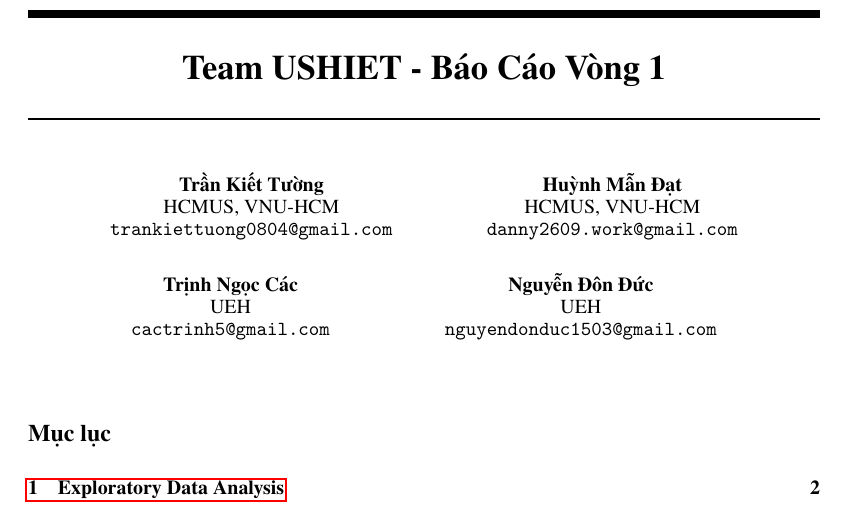
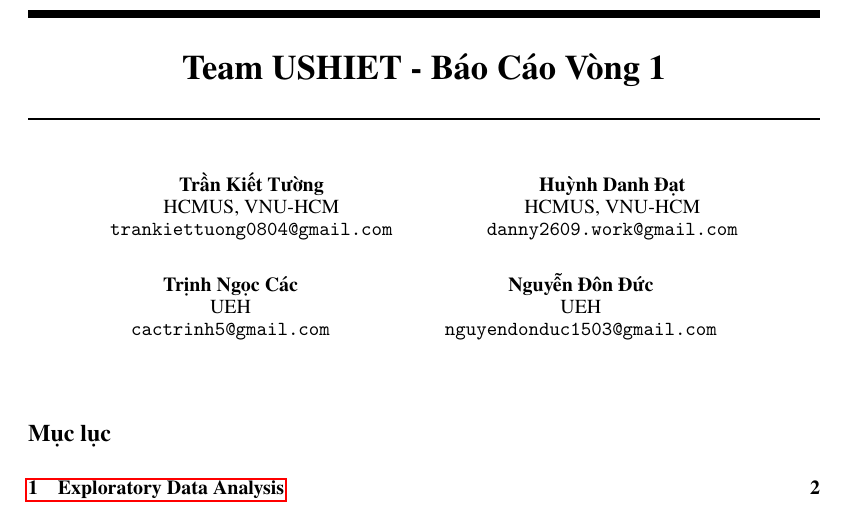
Before and after one commit to Ngoc-Cac/USHIET-DATATHON26, a LaTeX document (docs/report/main.tex): part of page 1 of 12, cut so that both start at the same text. Compiled offline with pdfLaTeX.

Commit message:
Fix typos
Some minor typos in the report and README

```diff
--- a/docs/report/main.tex
+++ b/docs/report/main.tex
@@ -9,7 +9,7 @@
   HCMUS, VNU-HCM \\
   \texttt{trankiettuong0804@gmail.com} \\
   \And
-  Huỳnh Mẫn Đạt \\
+  Huỳnh Danh Đạt \\
   HCMUS, VNU-HCM \\
   \texttt{danny2609.work@gmail.com} \\
   \And
```
Also changed, not shown: README.md, docs/USHIET-report.pdf.
